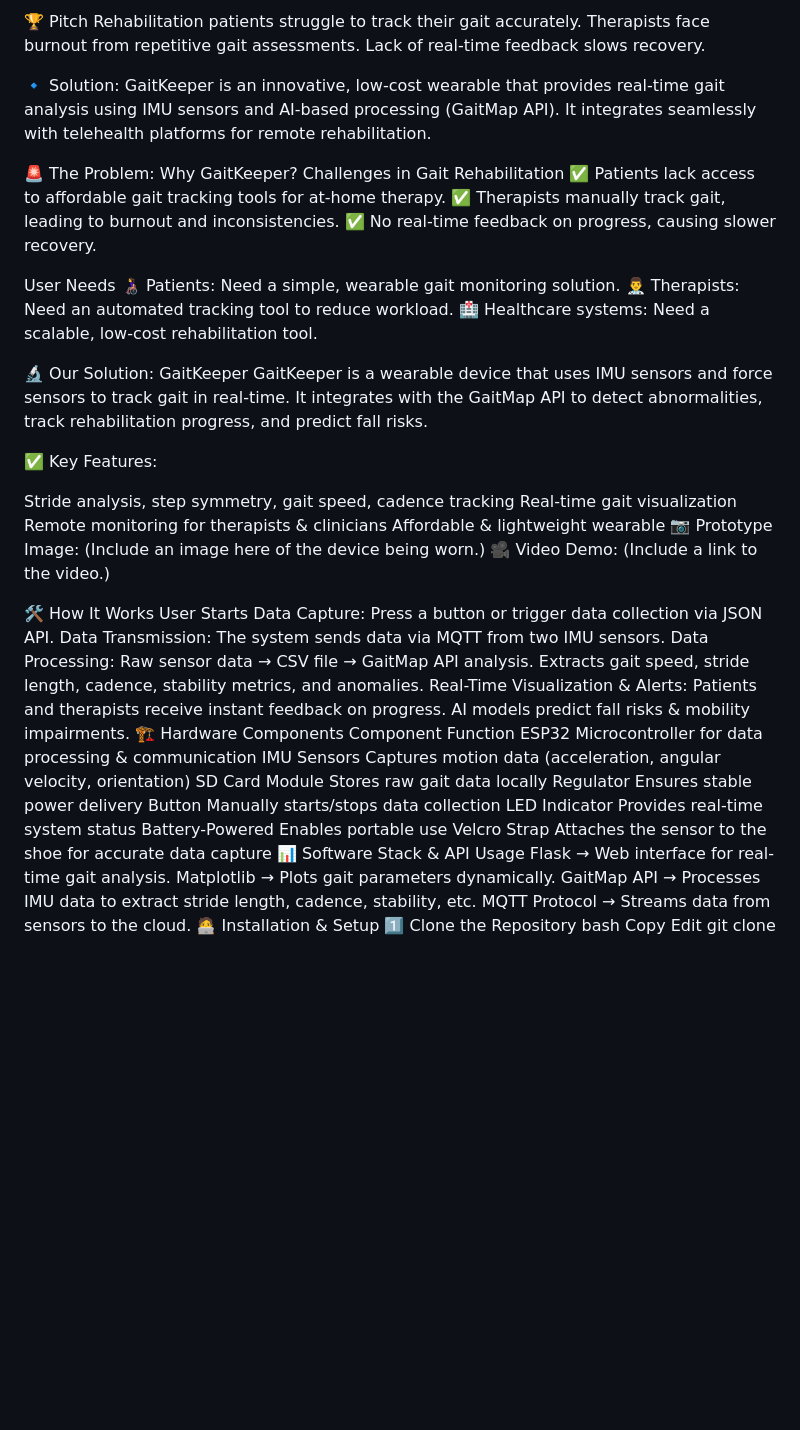
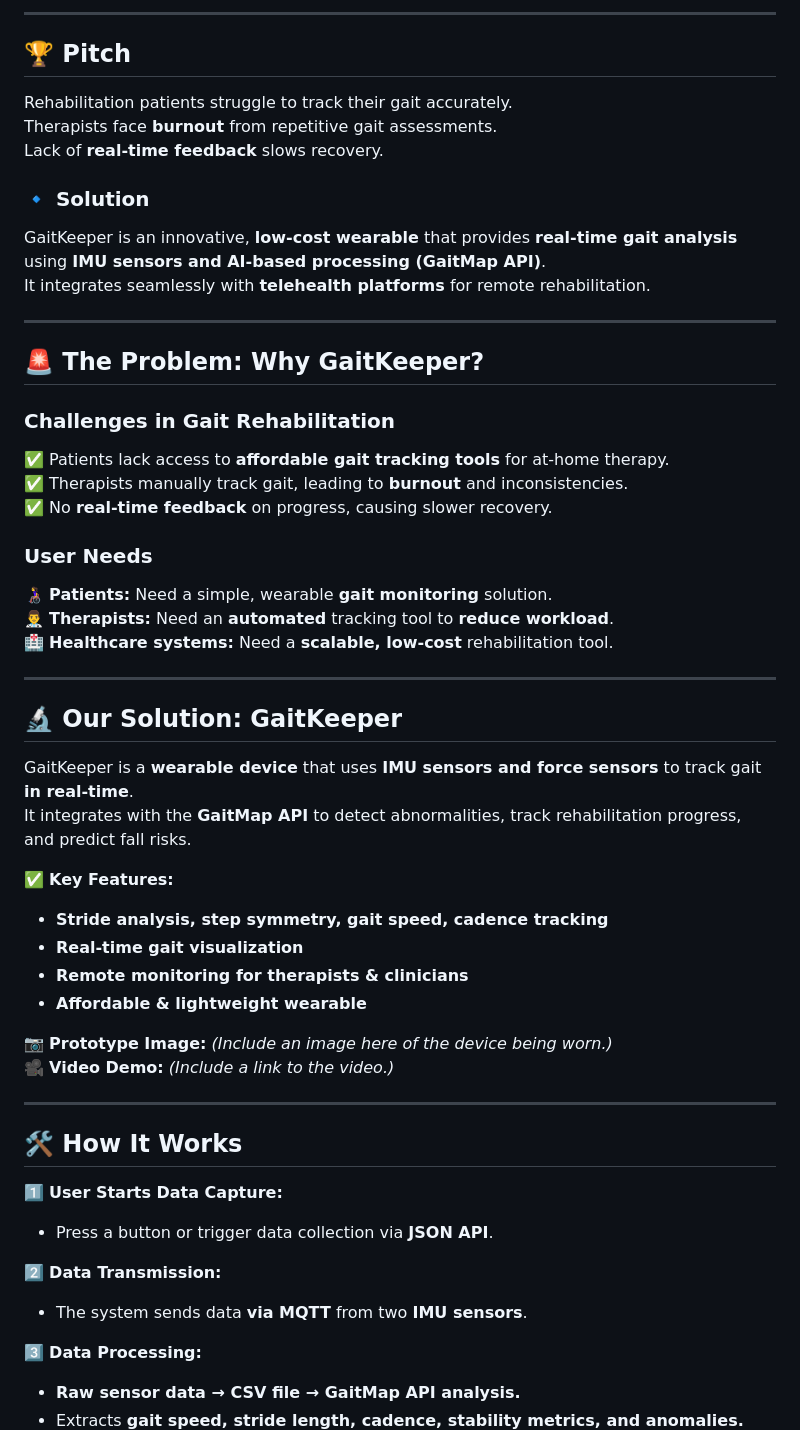
Before and after one commit to zaydanr/gaitkeeper, a Markdown page: README.md, the part around one of its changes. GitHub-like rendering; blank space fills up the shorter version.

```diff
--- a/README.md
+++ b/README.md
@@ -8,61 +9,56 @@ A MedTech 2025 Hackathon Project
 
-🏆 Pitch
+---
+
+## 🏆 **Pitch**
 Rehabilitation patients struggle to track their gait accurately.
-Therapists face burnout from repetitive gait assessments.
-Lack of real-time feedback slows recovery.
+Therapists face **burnout** from repetitive gait assessments.
+Lack of **real-time feedback** slows recovery.
 
-🔹 Solution: GaitKeeper is an innovative, low-cost wearable that provides real-time gait analysis using IMU sensors and AI-based processing (GaitMap API). It integrates seamlessly with telehealth platforms for remote rehabilitation.
+### **🔹 Solution**
+GaitKeeper is an innovative, **low-cost wearable** that provides **real-time gait analysis** using **IMU sensors and AI-based processing (GaitMap API)**.
+It integrates seamlessly with **telehealth platforms** for remote rehabilitation.
 
-🚨 The Problem: Why GaitKeeper?
-Challenges in Gait Rehabilitation
-✅ Patients lack access to affordable gait tracking tools for at-home therapy.
-✅ Therapists manually track gait, leading to burnout and inconsistencies.
-✅ No real-time feedback on progress, causing slower recovery.
+---
 
-User Needs
-👩‍🦽 Patients: Need a simple, wearable gait monitoring solution.
-👨‍⚕️ Therapists: Need an automated tracking tool to reduce workload.
-🏥 Healthcare systems: Need a scalable, low-cost rehabilitation tool.
+## 🚨 **The Problem: Why GaitKeeper?**
 
-🔬 Our Solution: GaitKeeper
-GaitKeeper is a wearable device that uses IMU sensors and force sensors to track gait in real-time.
-It integrates with the GaitMap API to detect abnormalities, track rehabilitation progress, and predict fall risks.
+### **Challenges in Gait Rehabilitation**
+✅ Patients lack access to **affordable gait tracking tools** for at-home therapy.
+✅ Therapists manually track gait, leading to **burnout** and inconsistencies.
+✅ No **real-time feedback** on progress, causing slower recovery.
 
-✅ Key Features:
+### **User Needs**
+👩‍🦽 **Patients:** Need a simple, wearable **gait monitoring** solution.
+👨‍⚕️ **Therapists:** Need an **automated** tracking tool to **reduce workload**.
+🏥 **Healthcare systems:** Need a **scalable, low-cost** rehabilitation tool.
 
-Stride analysis, step symmetry, gait speed, cadence tracking
-Real-time gait visualization
-Remote monitoring for therapists & clinicians
-Affordable & lightweight wearable
-📷 Prototype Image: (Include an image here of the device being worn.)
-🎥 Video Demo: (Include a link to the video.)
+---
 
-🛠 How It Works
-User Starts Data Capture: Press a button or trigger data collection via JSON API.
-Data Transmission: The system sends data via MQTT from two IMU sensors.
-Data Processing:
-Raw sensor data → CSV file → GaitMap API analysis.
-Extracts gait speed, stride length, cadence, stability metrics, and anomalies.
-Real-Time Visualization & Alerts:
-Patients and therapists receive instant feedback on progress.
-AI models predict fall risks & mobility impairments.
-🏗 Hardware Components
-Component	Function
-ESP32	Microcontroller for data processing & communication
-IMU Sensors	Captures motion data (acceleration, angular velocity, orientation)
-SD Card Module	Stores raw gait data locally
-Regulator	Ensures stable power delivery
-Button	Manually starts/stops data collection
-LED Indicator	Provides real-time system status
-Battery-Powered	Enables portable use
-Velcro Strap	Attaches the sensor to the shoe for accurate data capture
-📊 Software Stack & API Usage
-Flask → Web interface for real-time gait analysis.
-Matplotlib → Plots gait parameters dynamically.
-GaitMap API → Processes IMU data to extract stride length, cadence, stability, etc.
-MQTT Protocol → Streams data from sensors to the cloud.
-🧑‍💻 Installation & Setup
-1️⃣ Clone the Repository
-bash
-Copy
-Edit
+## 🔬 **Our Solution: GaitKeeper**
+
+GaitKeeper is a **wearable device** that uses **IMU sensors and force sensors** to track gait **in real-time**.
+It integrates with the **GaitMap API** to detect abnormalities, track rehabilitation progress, and predict fall risks.
+
+✅ **Key Features:**
+- **Stride analysis, step symmetry, gait speed, cadence tracking**
+- **Real-time gait visualization**
+- **Remote monitoring for therapists & clinicians**
+- **Affordable & lightweight wearable**
+
+📷 **Prototype Image:** *(Include an image here of the device being worn.)*
+🎥 **Video Demo:** *(Include a link to the video.)*
+
+---
+
+## 🛠 **How It Works**
+
+1️⃣ **User Starts Data Capture:**
+   - Press a button or trigger data collection via **JSON API**.
+
+2️⃣ **Data Transmission:**
+   - The system sends data **via MQTT** from two **IMU sensors**.
+
+3️⃣ **Data Processing:**
+   - **Raw sensor data → CSV file → GaitMap API analysis.**
+   - Extracts **gait speed, stride length, cadence, stability metrics, and anomalies.**
+
```
Also changed, not shown: other parts of README.md (+45 -54 lines).
